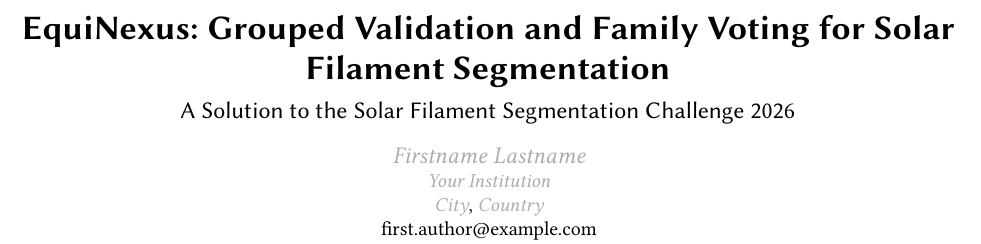
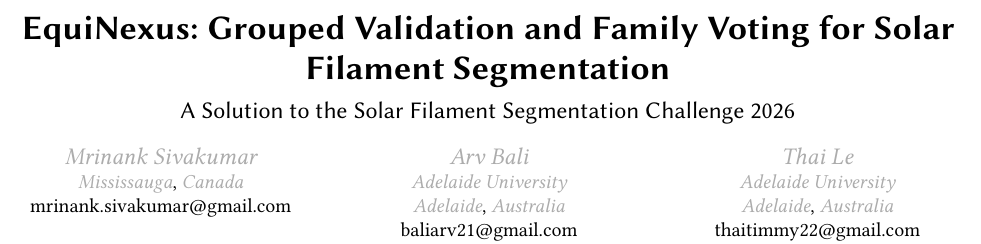
Before and after one commit to BrownAssassin/EquiNexus, a LaTeX paper (reports/final/main.tex): part of page 1 of 4, cut so that both start at the same text. Compiled offline with pdfLaTeX.

Commit message:
feat(reproduction): finalize portable challenge package
- Rework the README as a challenge showcase with step-by-step local and Kaggle reproduction instructions, submission details, acknowledgements, and verified citations.
- Add the two locally stored competition illustrations under assets/images and link them from the README.
- Make the final notebook portable across local PCs and Kaggle, with pinned dependency installation, data discovery, hash-verified weights, optional grouped YOLO11s training, inference, and submission validation.
- Pin the notebook and inference dependencies in the root requirements.txt.
- Improve local inference support and give each consensus run unique intermediate output paths.
- Update the challenge brief, document the portable notebook, and add the team authors and affiliations to the report; regenerate the report PDF.
- Verify the local pipeline against all 180 test images and validate 1,156 masks, including RLE round trips and non-overlap. The fresh inference replay differed from the selected CSV, so the notebook records the replay and restores the exact hash-verified selected submission.

```diff
--- a/reports/final/main.tex
+++ b/reports/final/main.tex
@@ -34,21 +34,28 @@
 \subtitle{A Solution to the Solar Filament Segmentation Challenge 2026} % DO NOT CHANGE
 
 
-\author{\guide{Firstname Lastname}}
+\author{\guide{Mrinank Sivakumar}}
 \affiliation{%
-  \institution{\guide{Your Institution}}  % <- Optional (remove if you are not currently affiliated with any institute)
-  \city{\guide{City}}
-  \country{\guide{Country}}
+  \city{\guide{Mississauga}}
+  \country{\guide{Canada}}
 }
-\email{first.author@example.com}   % <- Replace with your own email
+\email{mrinank.sivakumar@gmail.com}
 
-% \author{\guide{Second Author}}
-% \affiliation{%
-%   \institution{\guide{Your Institution}}  % <- Optional (remove if you are not currently affiliated with any institute)
-%   \city{\guide{City}}
-%   \country{\guide{Country}}
-% }
-% \email{second.author@example.com}  % <- Replace with your own email
+\author{\guide{Arv Bali}}
+\affiliation{%
+  \institution{\guide{Adelaide University}}
+  \city{\guide{Adelaide}}
+  \country{\guide{Australia}}
+}
+\email{baliarv21@gmail.com}
+
+\author{\guide{Thai Le}}
+\affiliation{%
+  \institution{\guide{Adelaide University}}
+  \city{\guide{Adelaide}}
+  \country{\guide{Australia}}
+}
+\email{thaitimmy22@gmail.com}
 
 \begin{abstract}
     This report describes EquiNexus's solution to the Solar Filament Segmentation Challenge~2026. We selected a label-free, three-family consensus of predictions from a U-Net/YOLO11s fusion, YOLO26x, and Mask R-CNN/refiner for the supplied test images. Among five completed uploads, Kaggle reference 58359982 received the highest public score, 0.40. The selected consensus has no EquiNexus OOF score. Its U-Net/YOLO11s component family reached PQ 0.459116 (95\% observation-bootstrap interval 0.4491--0.4692) at $c=0.25$ on 565 development observations and 922 annotator views. That grouped OOF result describes the component family, not the selected consensus. Public leaderboard scores are preliminary and are not independent estimates of private-set performance.
```
Also changed, not shown: docs/challenge-brief.md (+2 -2 lines), requirements.txt (+29 -0 lines), README.md, assets/images/filament_GONG_20240103224642Ch.png (added), assets/images/magfilo_segmentation_examples.png (added), notebooks/README.md, reports/final/technical-report.pdf, 3 other files.
